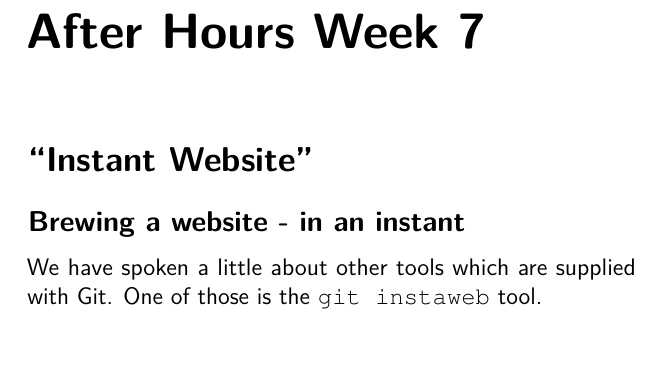
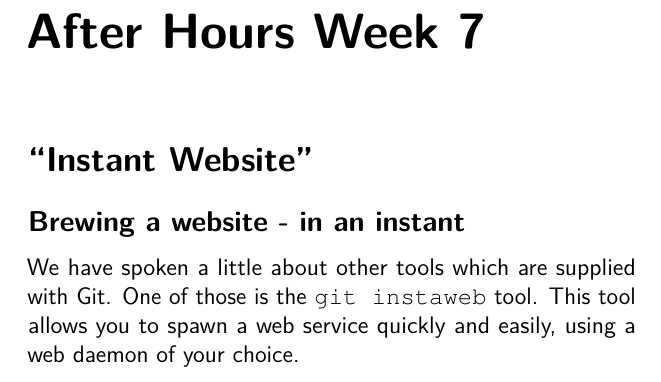
Before and after one commit to cbx33/gitt, a LaTeX thesis (gitt.tex, which reads afterhours7.tex): part of page 239 of 246, cut so that both start at the same text. Compiled offline with pdfLaTeX.

Commit message:
Quick test to devel branch

```diff
--- a/afterhours7.tex
+++ b/afterhours7.tex
@@ -4,3 +4,4 @@
 \subsection{Brewing a website - in an instant}
 We have spoken a little about other tools which are supplied with Git.
 One of those is the \indexgit{instaweb} tool.
+This tool allows you to spawn a web service quickly and easily, using a web daemon of your choice.
```
